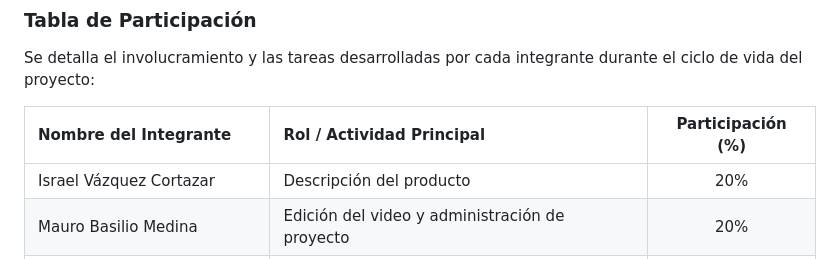
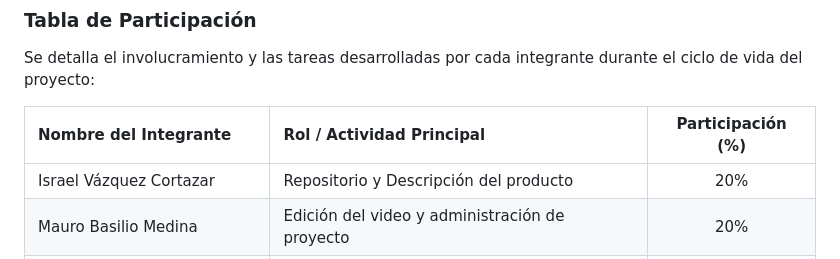
Before and after one commit to Ivanmagallona/App-Jur-dica-Laboral, a Markdown page: README.md, the part around the change. Rendered like a GitHub page.

```diff
--- a/README.md
+++ b/README.md
@@ -81,7 +81,7 @@ Se detalla el involucramiento y las tareas desarrolladas por cada integrante dur
 
 | Nombre del Integrante | Rol / Actividad Principal | Participación (%) |
 | :--- | :--- | :---: |
-| Israel Vázquez Cortazar | Descripción del producto | 20% |
+| Israel Vázquez Cortazar | Repositorio y Descripción del producto | 20% |
 | Mauro Basilio Medina | Edición del video y administración de proyecto | 20% |
 | Iván Leonardo Magallón Arias | Repositorio, Requisitos Funcionales y casos de uso | 20% |
 | Abraham Isaí Caamal HAu | Usuarios y clientes | 10% |
```
